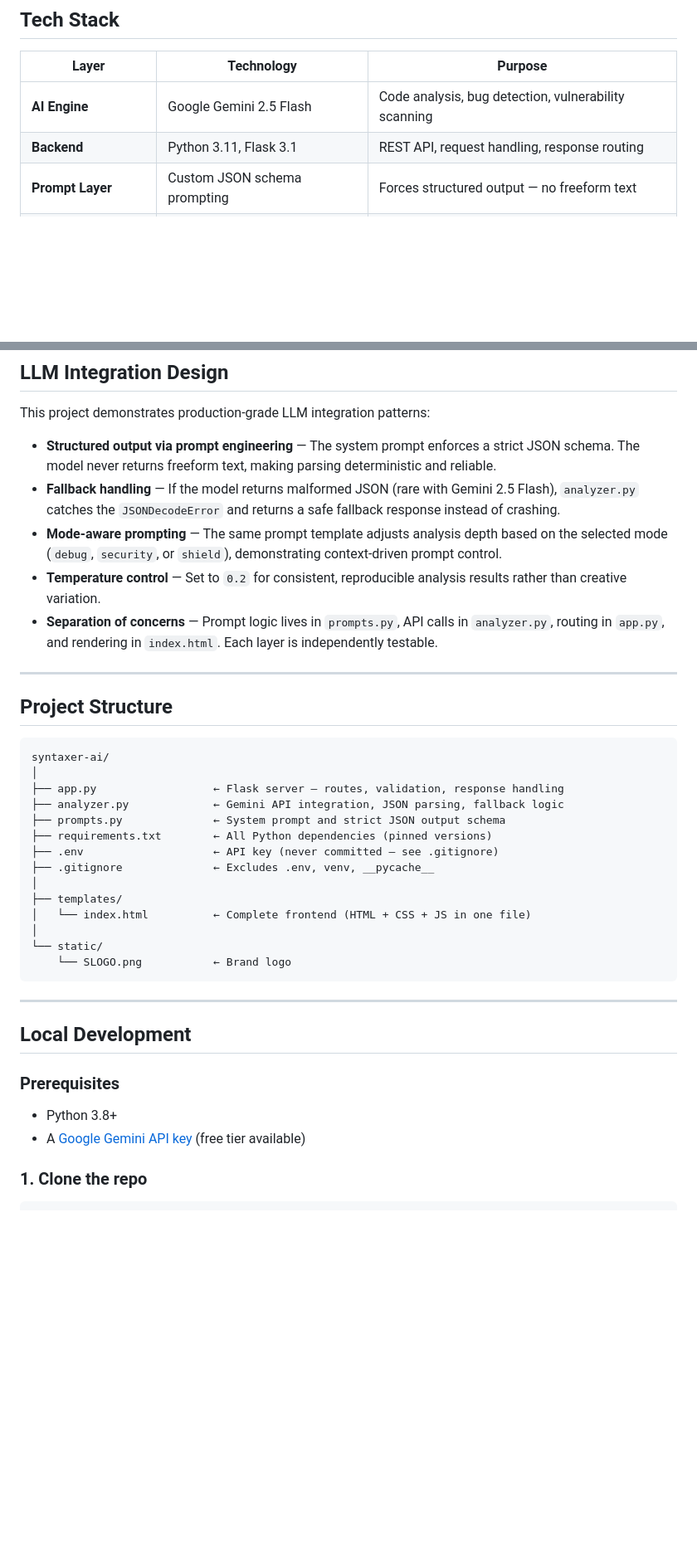
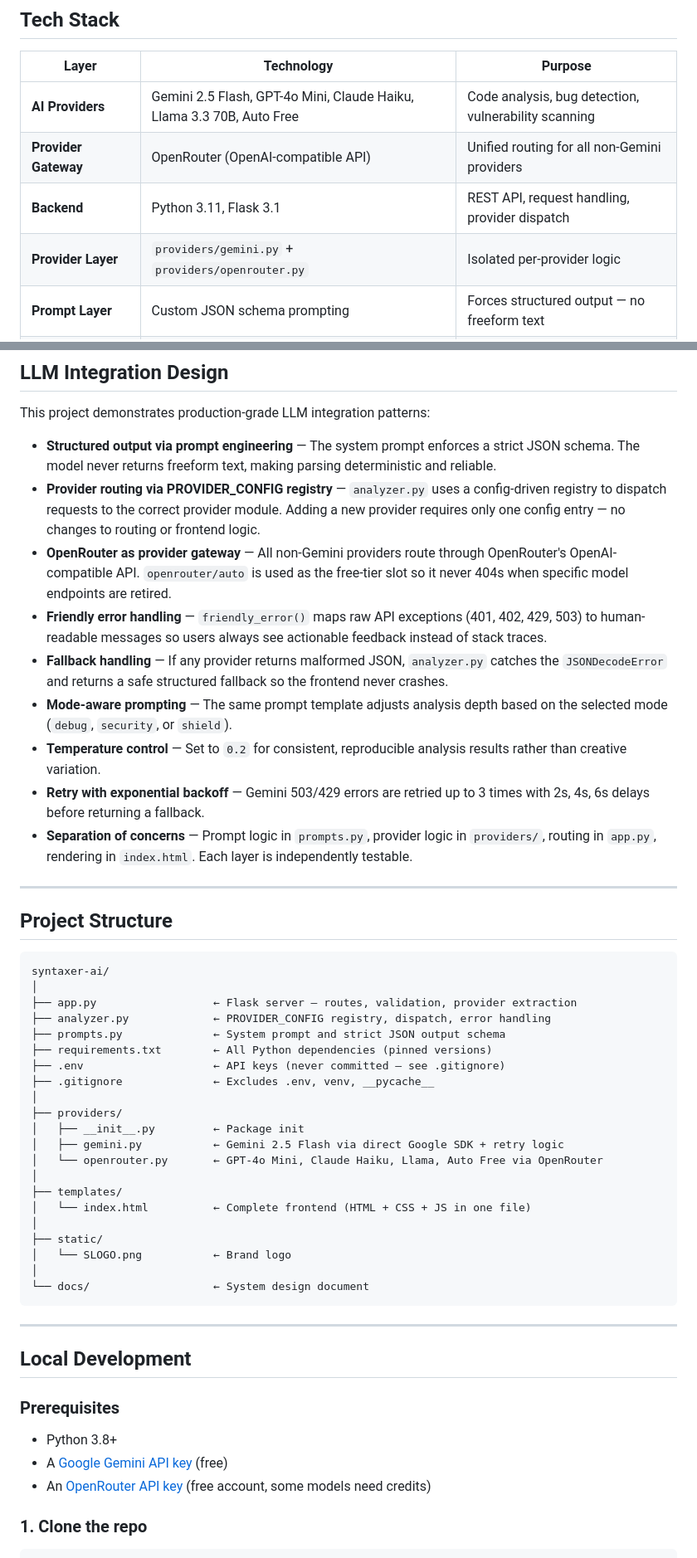
Before and after one commit to Jesvin-py/Syntaxer-AI, a Markdown page: README.md, 2 parts joined by grey strips. Shown at 83% size. Rendered like a GitHub page; blank space fills up the shorter version.

````diff
--- a/README.md
+++ b/README.md
@@ -86,8 +106,10 @@ The LLM is used purely as a **structured reasoning engine** — it never speaks
 
 | Layer | Technology | Purpose |
 |---|---|---|
-| **AI Engine** | Google Gemini 2.5 Flash | Code analysis, bug detection, vulnerability scanning |
-| **Backend** | Python 3.11, Flask 3.1 | REST API, request handling, response routing |
+| **AI Providers** | Gemini 2.5 Flash, GPT-4o Mini, Claude Haiku, Llama 3.3 70B, Auto Free | Code analysis, bug detection, vulnerability scanning |
+| **Provider Gateway** | OpenRouter (OpenAI-compatible API) | Unified routing for all non-Gemini providers |
+| **Backend** | Python 3.11, Flask 3.1 | REST API, request handling, provider dispatch |
+| **Provider Layer** | `providers/gemini.py` + `providers/openrouter.py` | Isolated per-provider logic |
 | **Prompt Layer** | Custom JSON schema prompting | Forces structured output — no freeform text |
 | **Frontend** | Vanilla HTML, CSS, JavaScript | Zero framework overhead, fast load |
 | **Syntax Highlighting** | Prism.js | Code rendering across 14 languages |
@@ -101,10 +123,14 @@ The LLM is used purely as a **structured reasoning engine** — it never speaks
 This project demonstrates production-grade LLM integration patterns:
 
 - **Structured output via prompt engineering** — The system prompt enforces a strict JSON schema. The model never returns freeform text, making parsing deterministic and reliable.
-- **Fallback handling** — If the model returns malformed JSON (rare with Gemini 2.5 Flash), `analyzer.py` catches the `JSONDecodeError` and returns a safe fallback response instead of crashing.
-- **Mode-aware prompting** — The same prompt template adjusts analysis depth based on the selected mode (`debug`, `security`, or `shield`), demonstrating context-driven prompt control.
+- **Provider routing via PROVIDER_CONFIG registry** — `analyzer.py` uses a config-driven registry to dispatch requests to the correct provider module. Adding a new provider requires only one config entry — no changes to routing or frontend logic.
+- **OpenRouter as provider gateway** — All non-Gemini providers route through OpenRouter's OpenAI-compatible API. `openrouter/auto` is used as the free-tier slot so it never 404s when specific model endpoints are retired.
+- **Friendly error handling** — `friendly_error()` maps raw API exceptions (401, 402, 429, 503) to human-readable messages so users always see actionable feedback instead of stack traces.
+- **Fallback handling** — If any provider returns malformed JSON, `analyzer.py` catches the `JSONDecodeError` and returns a safe structured fallback so the frontend never crashes.
+- **Mode-aware prompting** — The same prompt template adjusts analysis depth based on the selected mode (`debug`, `security`, or `shield`).
 - **Temperature control** — Set to `0.2` for consistent, reproducible analysis results rather than creative variation.
-- **Separation of concerns** — Prompt logic lives in `prompts.py`, API calls in `analyzer.py`, routing in `app.py`, and rendering in `index.html`. Each layer is independently testable.
+- **Retry with exponential backoff** — Gemini 503/429 errors are retried up to 3 times with 2s, 4s, 6s delays before returning a fallback.
+- **Separation of concerns** — Prompt logic in `prompts.py`, provider logic in `providers/`, routing in `app.py`, rendering in `index.html`. Each layer is independently testable.
 
 ---
 
@@ -113,18 +139,25 @@ This project demonstrates production-grade LLM integration patterns:
 ```
 syntaxer-ai/
 │
-├── app.py                  ← Flask server — routes, validation, response handling
-├── analyzer.py             ← Gemini API integration, JSON parsing, fallback logic
+├── app.py                  ← Flask server — routes, validation, provider extraction
+├── analyzer.py             ← PROVIDER_CONFIG registry, dispatch, error handling
 ├── prompts.py              ← System prompt and strict JSON output schema
 ├── requirements.txt        ← All Python dependencies (pinned versions)
-├── .env                    ← API key (never committed — see .gitignore)
+├── .env                    ← API keys (never committed — see .gitignore)
 ├── .gitignore              ← Excludes .env, venv, __pycache__
+│
+├── providers/
+│   ├── __init__.py         ← Package init
+│   ├── gemini.py           ← Gemini 2.5 Flash via direct Google SDK + retry logic
+│   └── openrouter.py       ← GPT-4o Mini, Claude Haiku, Llama, Auto Free via OpenRouter
 │
 ├── templates/
 │   └── index.html          ← Complete frontend (HTML + CSS + JS in one file)
 │
-└── static/
-    └── SLOGO.png           ← Brand logo
+├── static/
+│   └── SLOGO.png           ← Brand logo
+│
+└── docs/                   ← System design document
 ```
 
 ---
@@ -133,7 +166,8 @@ syntaxer-ai/
 
 ### Prerequisites
 - Python 3.8+
-- A [Google Gemini API key](https://aistudio.google.com/app/apikey) (free tier available)
+- A [Google Gemini API key](https://aistudio.google.com/app/apikey) (free)
+- An [OpenRouter API key](https://openrouter.ai) (free account, some models need credits)
 
 ### 1. Clone the repo
 ```bash
````
Also changed, not shown: other parts of README.md (+46 -20 lines).
